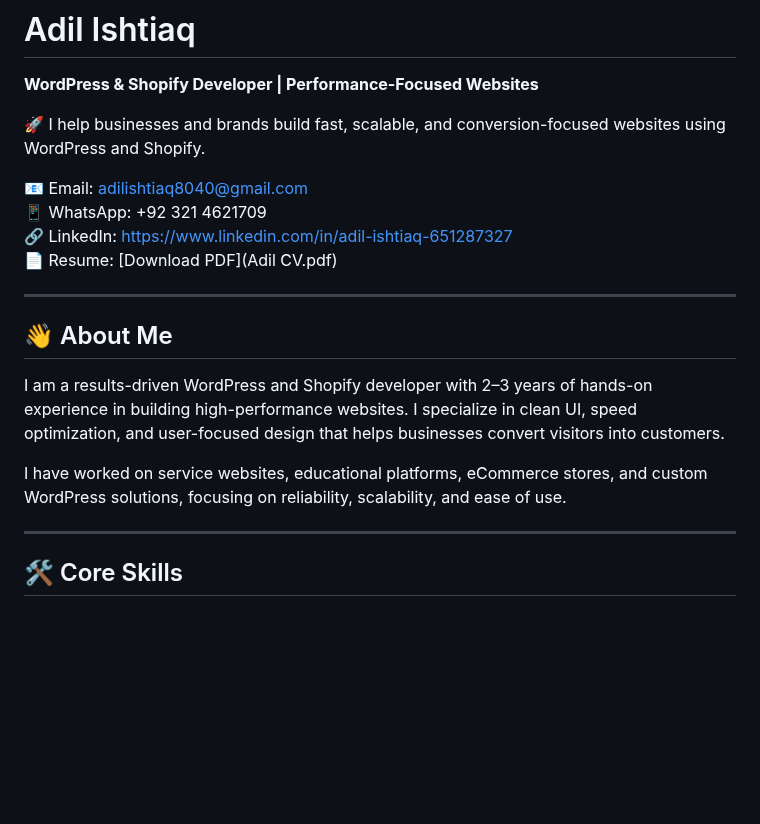
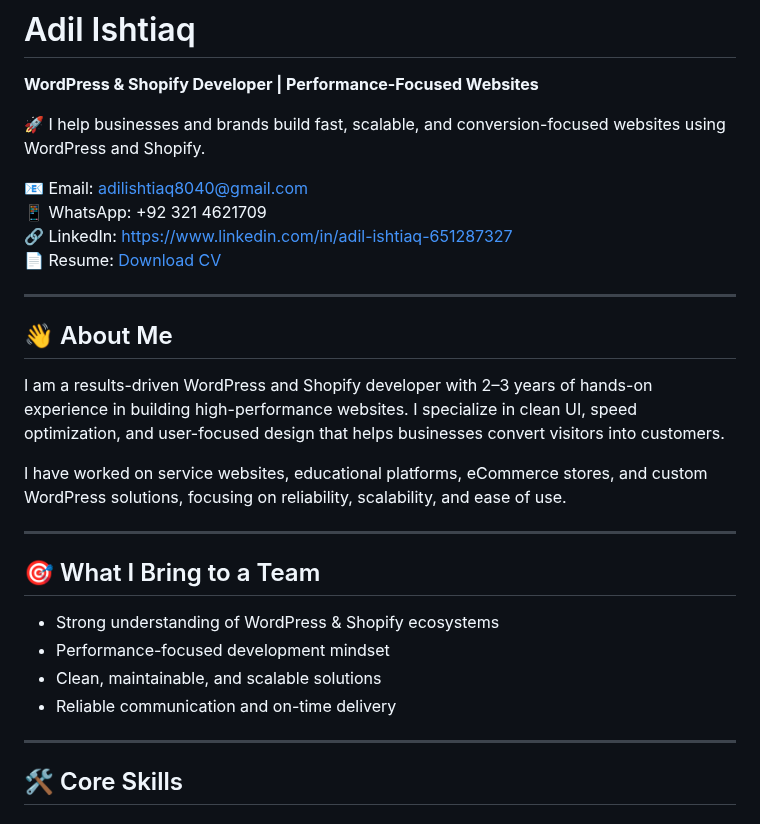
Before and after one commit to AdilIshtiaq/adilishtiaq.github.io, a Markdown page: README.md, the part around the change. Rendered like a GitHub page; blank space fills up the shorter version.

Commit message:
Modify resume link and add team contribution section
Updated resume link text and added a new section outlining team contributions.

```diff
--- a/README.md
+++ b/README.md
@@ -12,7 +12,7 @@
 📧 Email: adilishtiaq8040@gmail.com
 📱 WhatsApp: +92 321 4621709
 🔗 LinkedIn: https://www.linkedin.com/in/adil-ishtiaq-651287327
-📄 Resume: [Download PDF](Adil CV.pdf)
+📄 Resume: [Download CV](Adil%20CV.pdf)
 
 
 ---
@@ -21,6 +21,14 @@
 I am a results-driven WordPress and Shopify developer with 2–3 years of hands-on experience in building high-performance websites. I specialize in clean UI, speed optimization, and user-focused design that helps businesses convert visitors into customers.
 
 I have worked on service websites, educational platforms, eCommerce stores, and custom WordPress solutions, focusing on reliability, scalability, and ease of use.
+
+---
+
+## 🎯 What I Bring to a Team
+- Strong understanding of WordPress & Shopify ecosystems
+- Performance-focused development mindset
+- Clean, maintainable, and scalable solutions
+- Reliable communication and on-time delivery
 
 ---
 
```
